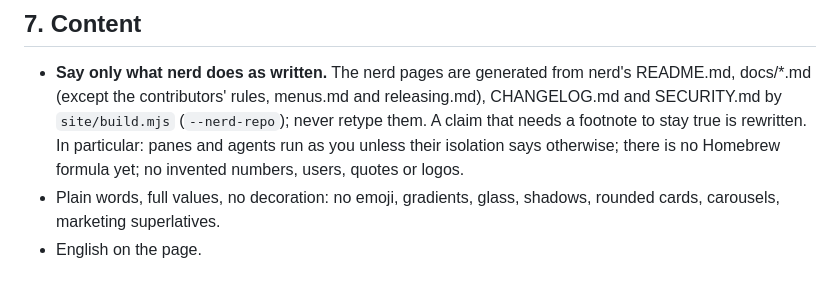
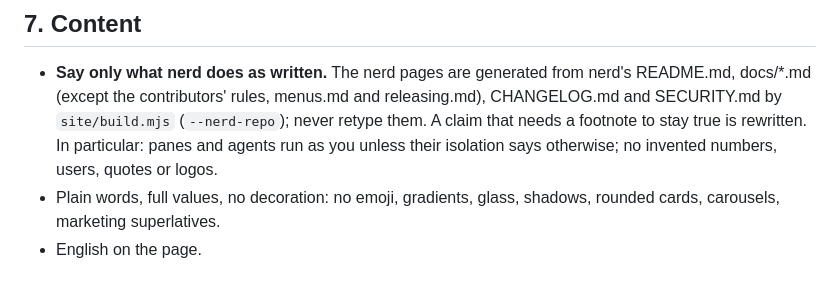
Before and after one commit to nerdterm/nerd-plugins, a Markdown page: site/DESIGN.md, the part around the change. Drawn GitHub-style.

Commit message:
docs: the site's guide no longer says there is no Homebrew formula (#21)
Co-authored-by: Claude <noreply@anthropic.com>

```diff
--- a/site/DESIGN.md
+++ b/site/DESIGN.md
@@ -125,7 +125,7 @@ and the panel keeps its scroll. History (recently viewed plugins) lives in the s
 - **Say only what nerd does as written.** The nerd pages are generated from nerd's README.md, docs/*.md
   (except the contributors' rules, menus.md and releasing.md), CHANGELOG.md and SECURITY.md by `site/build.mjs`
   (`--nerd-repo`); never retype them. A claim that needs a footnote to stay true
-  is rewritten. In particular: panes and agents run as you unless their isolation says otherwise; there is no Homebrew formula yet; no invented
+  is rewritten. In particular: panes and agents run as you unless their isolation says otherwise; no invented
   numbers, users, quotes or logos.
 - Plain words, full values, no decoration: no emoji, gradients, glass, shadows, rounded cards, carousels,
   marketing superlatives.
```
